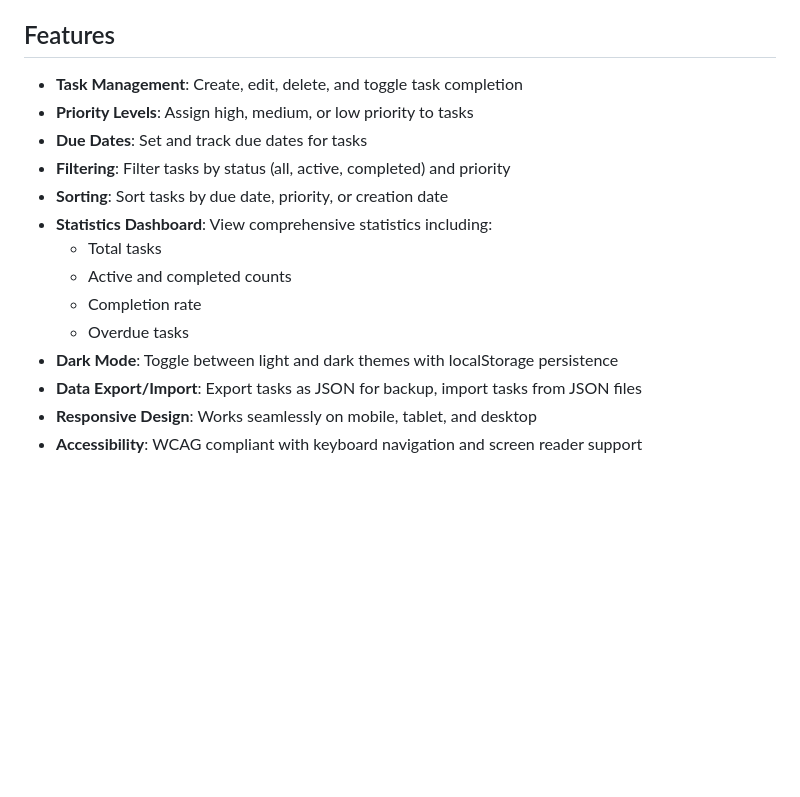
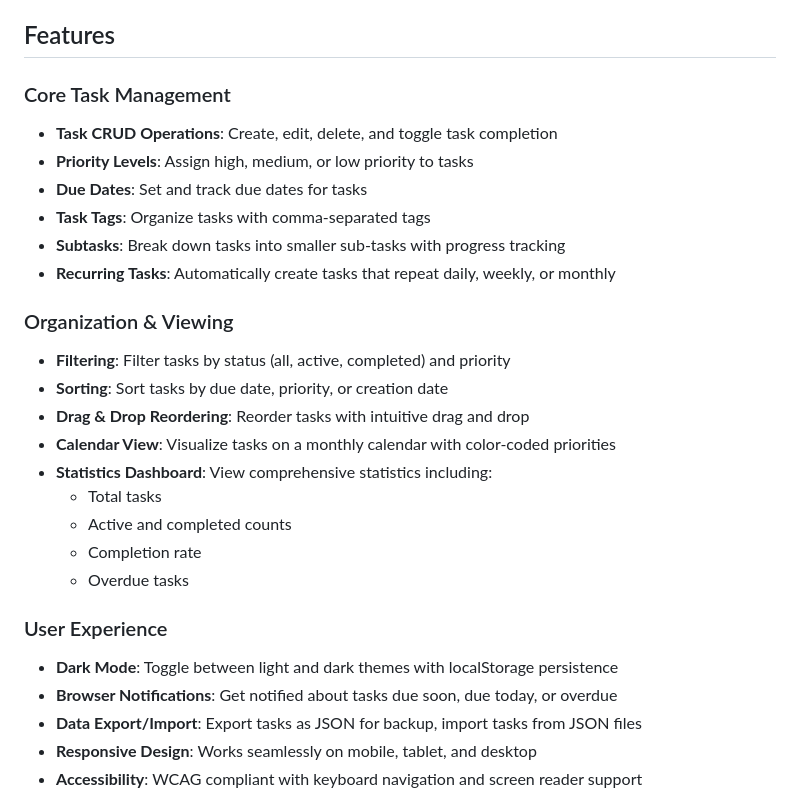
Before and after one commit to Fred-Pi/task-manager, a Markdown page: README.md, the part around the change printed below. Rendered like a GitHub page; blank space fills up the shorter version.

```diff
--- a/README.md
+++ b/README.md
@@ -4,17 +4,28 @@ A modern, accessible personal task management web application built with vanilla
 
 ## Features
 
-- **Task Management**: Create, edit, delete, and toggle task completion
+### Core Task Management
+- **Task CRUD Operations**: Create, edit, delete, and toggle task completion
 - **Priority Levels**: Assign high, medium, or low priority to tasks
 - **Due Dates**: Set and track due dates for tasks
+- **Task Tags**: Organize tasks with comma-separated tags
+- **Subtasks**: Break down tasks into smaller sub-tasks with progress tracking
+- **Recurring Tasks**: Automatically create tasks that repeat daily, weekly, or monthly
+
+### Organization & Viewing
 - **Filtering**: Filter tasks by status (all, active, completed) and priority
 - **Sorting**: Sort tasks by due date, priority, or creation date
+- **Drag & Drop Reordering**: Reorder tasks with intuitive drag and drop
+- **Calendar View**: Visualize tasks on a monthly calendar with color-coded priorities
 - **Statistics Dashboard**: View comprehensive statistics including:
   - Total tasks
   - Active and completed counts
   - Completion rate
   - Overdue tasks
+
+### User Experience
 - **Dark Mode**: Toggle between light and dark themes with localStorage persistence
+- **Browser Notifications**: Get notified about tasks due soon, due today, or overdue
 - **Data Export/Import**: Export tasks as JSON for backup, import tasks from JSON files
 - **Responsive Design**: Works seamlessly on mobile, tablet, and desktop
 - **Accessibility**: WCAG compliant with keyboard navigation and screen reader support
```
Also changed, not shown: other parts of README.md (+85 -9 lines).
